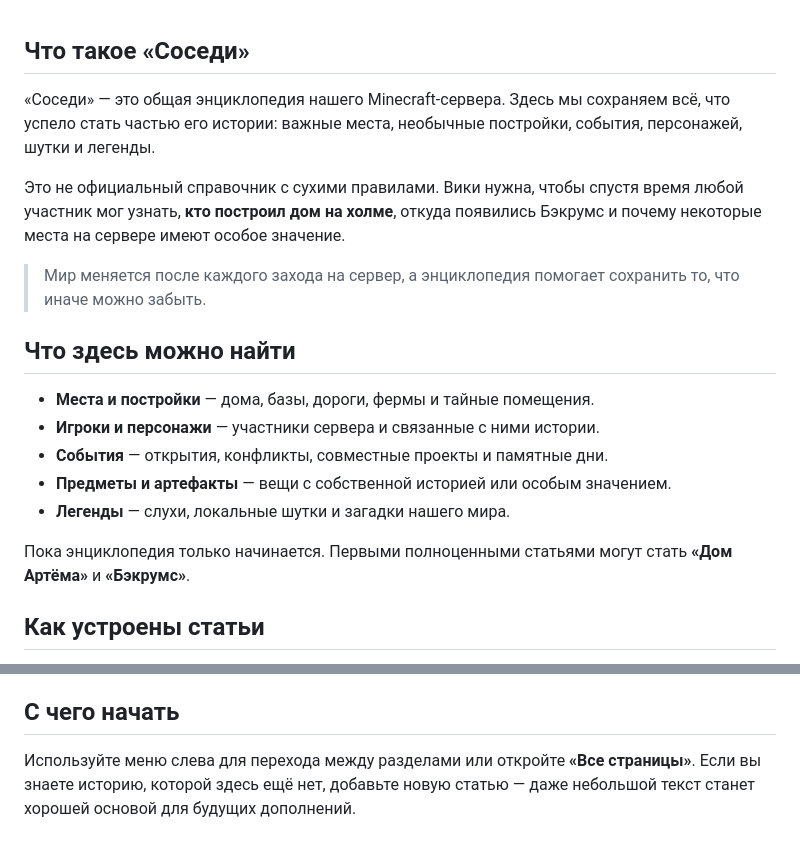
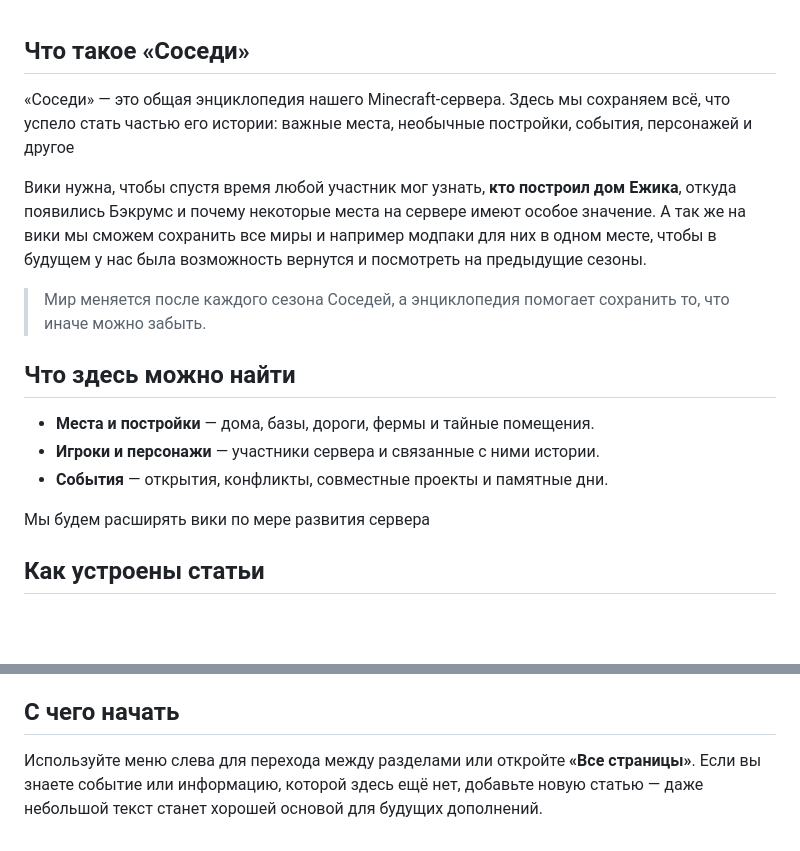
Before and after one commit to SpeedFireF/sosedi, a Markdown page: articles/main.md, 2 parts joined by grey strips. Drawn GitHub-style; blank space fills up the shorter version.

Commit message:
Change main page content

```diff
--- a/articles/main.md
+++ b/articles/main.md
@@ -1,20 +1,18 @@
 ## Что такое «Соседи»
 
-«Соседи» — это общая энциклопедия нашего Minecraft-сервера. Здесь мы сохраняем всё, что успело стать частью его истории: важные места, необычные постройки, события, персонажей, шутки и легенды.
+«Соседи» — это общая энциклопедия нашего Minecraft-сервера. Здесь мы сохраняем всё, что успело стать частью его истории: важные места, необычные постройки, события, персонажей и другое
 
-Это не официальный справочник с сухими правилами. Вики нужна, чтобы спустя время любой участник мог узнать, **кто построил дом на холме**, откуда появились Бэкрумс и почему некоторые места на сервере имеют особое значение.
+ Вики нужна, чтобы спустя время любой участник мог узнать, **кто построил дом Ежика**, откуда появились Бэкрумс и почему некоторые места на сервере имеют особое значение. А так же на вики мы сможем сохранить все миры и например модпаки для них в одном месте, чтобы в будущем у нас была возможность вернутся и посмотреть на предыдущие сезоны.
 
-> Мир меняется после каждого захода на сервер, а энциклопедия помогает сохранить то, что иначе можно забыть.
+> Мир меняется после каждого сезона Соседей, а энциклопедия помогает сохранить то, что иначе можно забыть.
 
 ## Что здесь можно найти
 
 - **Места и постройки** — дома, базы, дороги, фермы и тайные помещения.
 - **Игроки и персонажи** — участники сервера и связанные с ними истории.
 - **События** — открытия, конфликты, совместные проекты и памятные дни.
-- **Предметы и артефакты** — вещи с собственной историей или особым значением.
-- **Легенды** — слухи, локальные шутки и загадки нашего мира.
 
-Пока энциклопедия только начинается. Первыми полноценными статьями могут стать **«Дом Артёма»** и **«Бэкрумс»**.
+Мы будем расширять вики по мере развития сервера
 
 ## Как устроены статьи
 
@@ -35,4 +33,4 @@
 
 ## С чего начать
 
-Используйте меню слева для перехода между разделами или откройте **«Все страницы»**. Если вы знаете историю, которой здесь ещё нет, добавьте новую статью — даже небольшой текст станет хорошей основой для будущих дополнений.
+Используйте меню слева для перехода между разделами или откройте **«Все страницы»**. Если вы знаете событие или информацию, которой здесь ещё нет, добавьте новую статью — даже небольшой текст станет хорошей основой для будущих дополнений.
```
